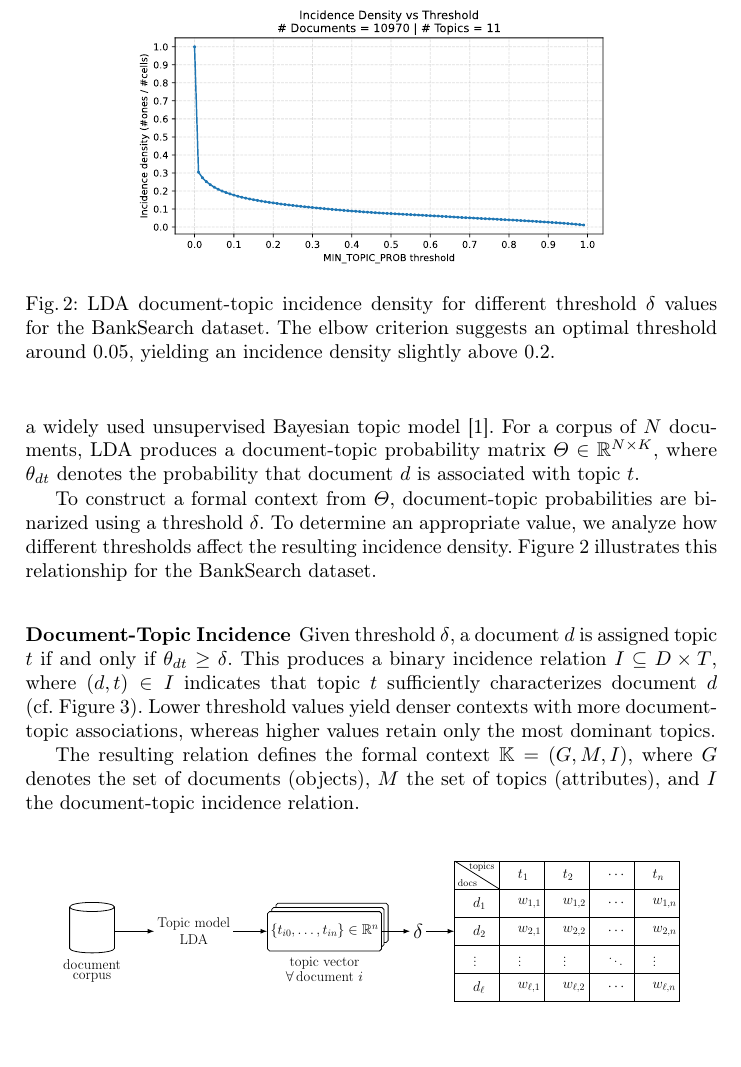
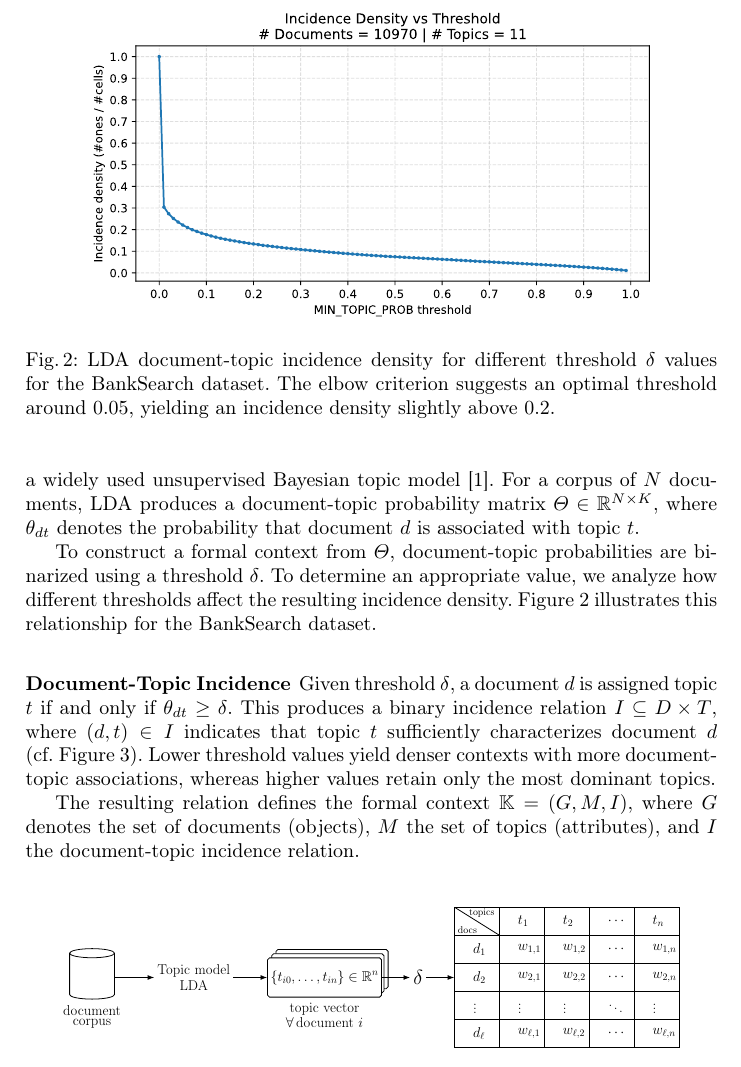
Before and after one commit to KlaraGtknst/fca-constrained-clustering, a LaTeX paper (main.tex, which reads chapters/05_02_topic_model.tex): part of page 7 of 16, cut so that both start at the same text, the shorter picture padded with empty space. Compiled offline with pdfLaTeX.

Commit message:
style: Bigger figures

```diff
--- a/chapters/05_02_topic_model.tex
+++ b/chapters/05_02_topic_model.tex
@@ -16,7 +16,7 @@ Figure~\ref{fig:incidence_density} illustrates this relationship for the BankSea
 
 \begin{figure}[t]
     \centering
-    \includesvg[width=0.7\textwidth]{results/lda/incidence_density_vs_threshold.svg}
+    \includesvg[width=0.84\textwidth]{results/lda/incidence_density_vs_threshold.svg}
     \caption{\ac{lda} document-topic incidence density for different threshold $\delta$ values for the BankSearch dataset. The elbow criterion suggests an optimal threshold around 0.05, yielding an incidence density slightly above 0.2.}
     \label{fig:incidence_density}
 \end{figure}
```
Also changed, not shown: chapters/05_02_topic_model.tex (2 more changed lines).
